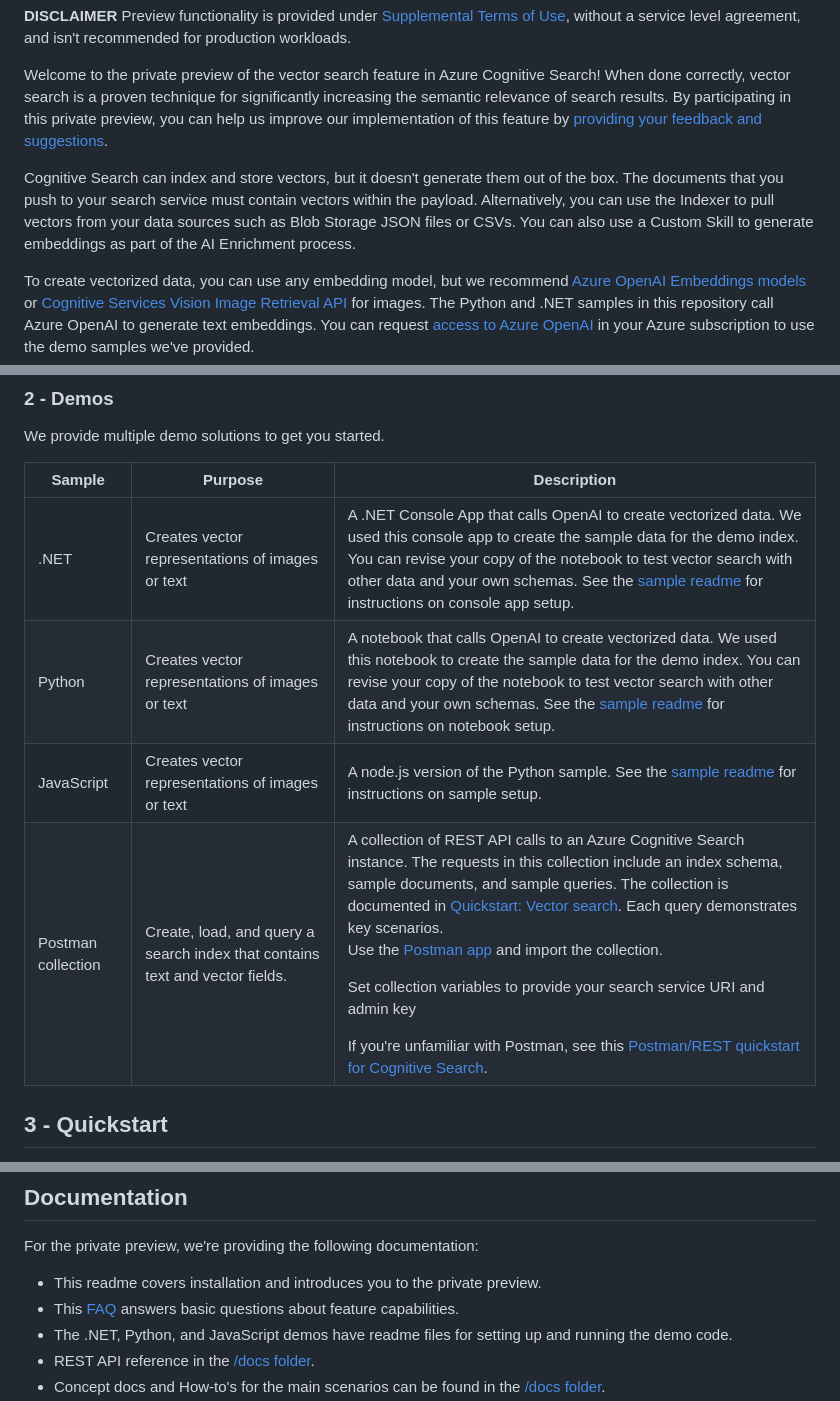
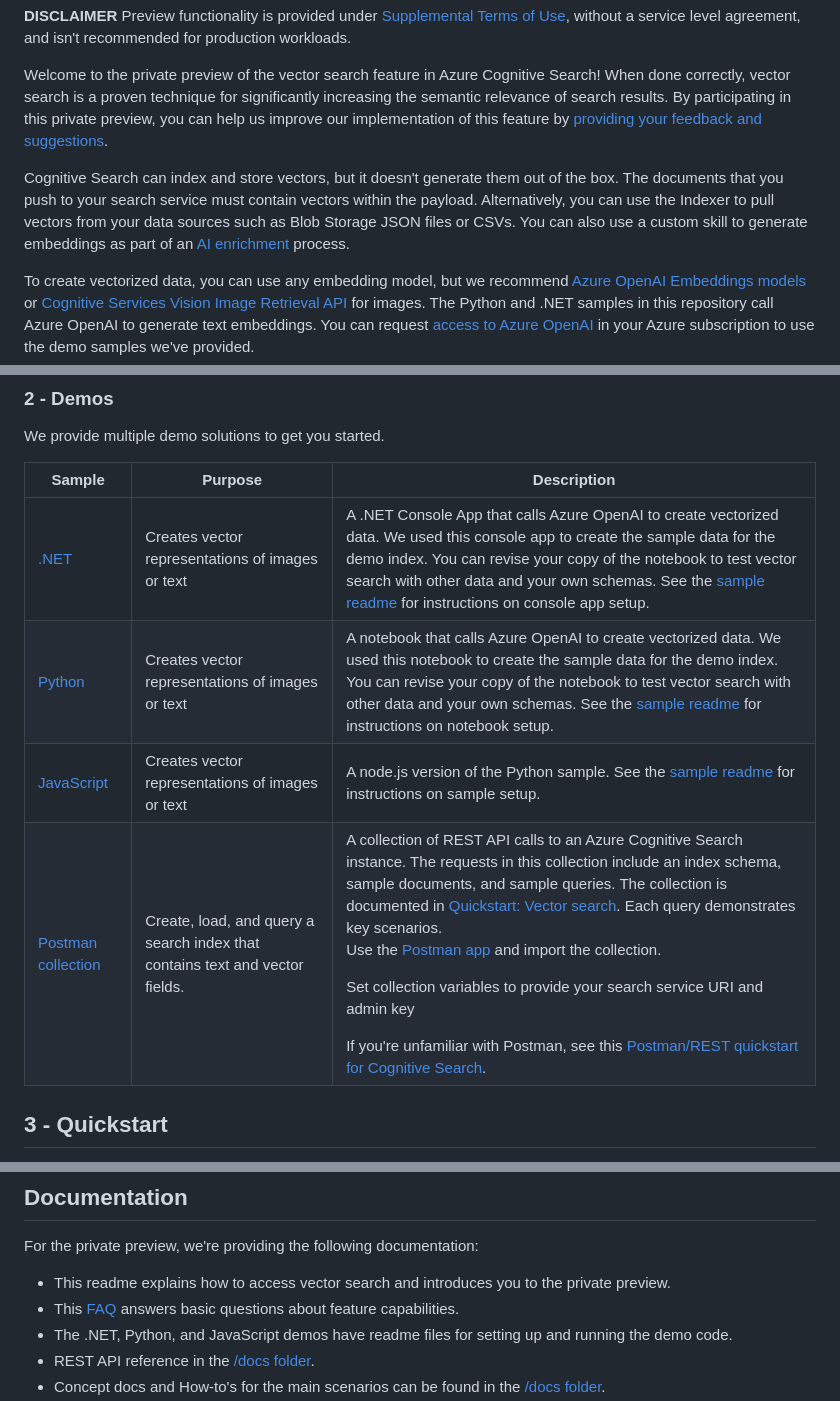
Before and after one commit to Azure/azure-search-vector-samples, a Markdown page: README.md, 3 parts joined by grey strips. GitHub-like rendering.

Commit message:
checkpoint

```diff
--- a/README.md
+++ b/README.md
@@ -5,7 +5,7 @@ Preview functionality is provided under [Supplemental Terms of Use](https://azur
 
 Welcome to the private preview of the vector search feature in Azure Cognitive Search! When done correctly, vector search is a proven technique for significantly increasing the semantic relevance of search results. By participating in this private preview, you can help us improve our implementation of this feature by [providing your feedback and suggestions](#contact-us).
 
-Cognitive Search can index and store vectors, but it doesn't generate them out of the box. The documents that you push to your search service must contain vectors within the payload. Alternatively, you can use the Indexer to pull vectors from your data sources such as Blob Storage JSON files or CSVs. You can also use a Custom Skill to generate embeddings as part of the AI Enrichment process.
+Cognitive Search can index and store vectors, but it doesn't generate them out of the box. The documents that you push to your search service must contain vectors within the payload. Alternatively, you can use the Indexer to pull vectors from your data sources such as Blob Storage JSON files or CSVs. You can also use a custom skill to generate embeddings as part of an [AI enrichment](https://learn.microsoft.com/azure/search/cognitive-search-concept-intro) process.
 
 To create vectorized data, you can use any embedding model, but we recommend [Azure OpenAI Embeddings models](https://learn.microsoft.com/azure/cognitive-services/openai/how-to/embeddings?tabs=console) or [Cognitive Services Vision Image Retrieval API](https://learn.microsoft.com/azure/cognitive-services/computer-vision/how-to/image-retrieval) for images. The Python and .NET samples in this repository call Azure OpenAI to generate text embeddings. You can request [access to Azure OpenAI](https://aka.ms/oai/access) in your Azure subscription to use the demo samples we've provided.
 
@@ -69,12 +69,12 @@ POST https://{{YOUR-SEARCH-SERVICE-NAME}}.search.windows.net/indexes?api-version
 
 We provide multiple demo solutions to get you started.
 
-| Sample             | Purpose                                                                      | Description                                                                                                                                                                                                                                                                                                                                                                                                                                                                                                                                                                                                                                            |
-| ------------------ | ---------------------------------------------------------------------------- | ------------------------------------------------------------------------------------------------------------------------------------------------------------------------------------------------------------------------------------------------------------------------------------------------------------------------------------------------------------------------------------------------------------------------------------------------------------------------------------------------------------------------------------------------------------------------------------------------------------------------------------------------------ |
-| .NET               | Creates vector representations of images or text                             | A .NET Console App that calls OpenAI to create vectorized data. We used this console app to create the sample data for the demo index. You can revise your copy of the notebook to test vector search with other data and your own schemas. See the [sample readme](/demo-dotnet/readme.md) for instructions on console app setup.                                                                                                                                                                                                                                                                                                                     |
-| Python             | Creates vector representations of images or text                             | A notebook that calls OpenAI to create vectorized data. We used this notebook to create the sample data for the demo index. You can revise your copy of the notebook to test vector search with other data and your own schemas. See the [sample readme](/demo-python/readme.md) for instructions on notebook setup.                                                                                                                                                                                                                                                                                                                                   |
-| JavaScript         | Creates vector representations of images or text                             | A node.js version of the Python sample. See the [sample readme](/demo-javascript/readme.md) for instructions on sample setup.                                                                                                                                                                                                                                                                                                                                                                                                                                                                                                                          |
-| Postman collection | Create, load, and query a search index that contains text and vector fields. | A collection of REST API calls to an Azure Cognitive Search instance. The requests in this collection include an index schema, sample documents, and sample queries. The collection is documented in [Quickstart: Vector search](/docs/vector-search-quickstart.md). Each query demonstrates key scenarios. <p>Use the [Postman app](https://www.postman.com/downloads/) and import the collection.</p> <p>Set collection variables to provide your search service URI and admin key</p> If you're unfamiliar with Postman, see this [Postman/REST quickstart for Cognitive Search](https://learn.microsoft.com/azure/search/search-get-started-rest). |
+| Sample | Purpose | Description |
+| ------ | ------- | ------------|
+| [.NET](demo-dotnet/readme.md) | Creates vector representations of images or text | A .NET Console App that calls Azure OpenAI to create vectorized data. We used this console app to create the sample data for the demo index. You can revise your copy of the notebook to test vector search with other data and your own schemas. See the [sample readme](/demo-dotnet/readme.md) for instructions on console app setup. |                                                                                                                     |
+| [Python](demo-python/readme.md) | Creates vector representations of images or text | A notebook that calls Azure OpenAI to create vectorized data. We used this notebook to create the sample data for the demo index. You can revise your copy of the notebook to test vector search with other data and your own schemas. See the [sample readme](/demo-python/readme.md) for instructions on notebook setup. |                                                                                                                                  |
+| [JavaScript](demo-javascript/readme.md) | Creates vector representations of images or text | A node.js version of the Python sample. See the [sample readme](/demo-javascript/readme.md) for instructions on sample setup. |                                                                                                                       |
+| [Postman collection](postman-collection/Vector%20Search%20QuickStart.postman_collection%20v0.2.json)| Create, load, and query a search index that contains text and vector fields. | A collection of REST API calls to an Azure Cognitive Search instance. The requests in this collection include an index schema, sample documents, and sample queries. The collection is documented in [Quickstart: Vector search](/docs/vector-search-quickstart.md). Each query demonstrates key scenarios. <p>Use the [Postman app](https://www.postman.com/downloads/) and import the collection.</p> <p>Set collection variables to provide your search service URI and admin key</p> If you're unfamiliar with Postman, see this [Postman/REST quickstart for Cognitive Search](https://learn.microsoft.com/azure/search/search-get-started-rest). |
 
 ## 3 - Quickstart
 
@@ -143,7 +143,7 @@ For example, using the most popular Azure OpenAI model, `text-embedding-ada-002`
 
 For the private preview, we're providing the following documentation:
 
-- This readme covers installation and introduces you to the private preview.
+- This readme explains how to access vector search and introduces you to the private preview.
 - This [FAQ](/docs/faq.md) answers basic questions about feature capabilities.
 - The .NET, Python, and JavaScript demos have readme files for setting up and running the demo code.
 - REST API reference in the [/docs folder](/docs/rest-api-reference/rest-api-reference.md).
```
Also changed, not shown: other parts of README.md (+1 -1 lines), docs/faq.md (+2 -2 lines).
